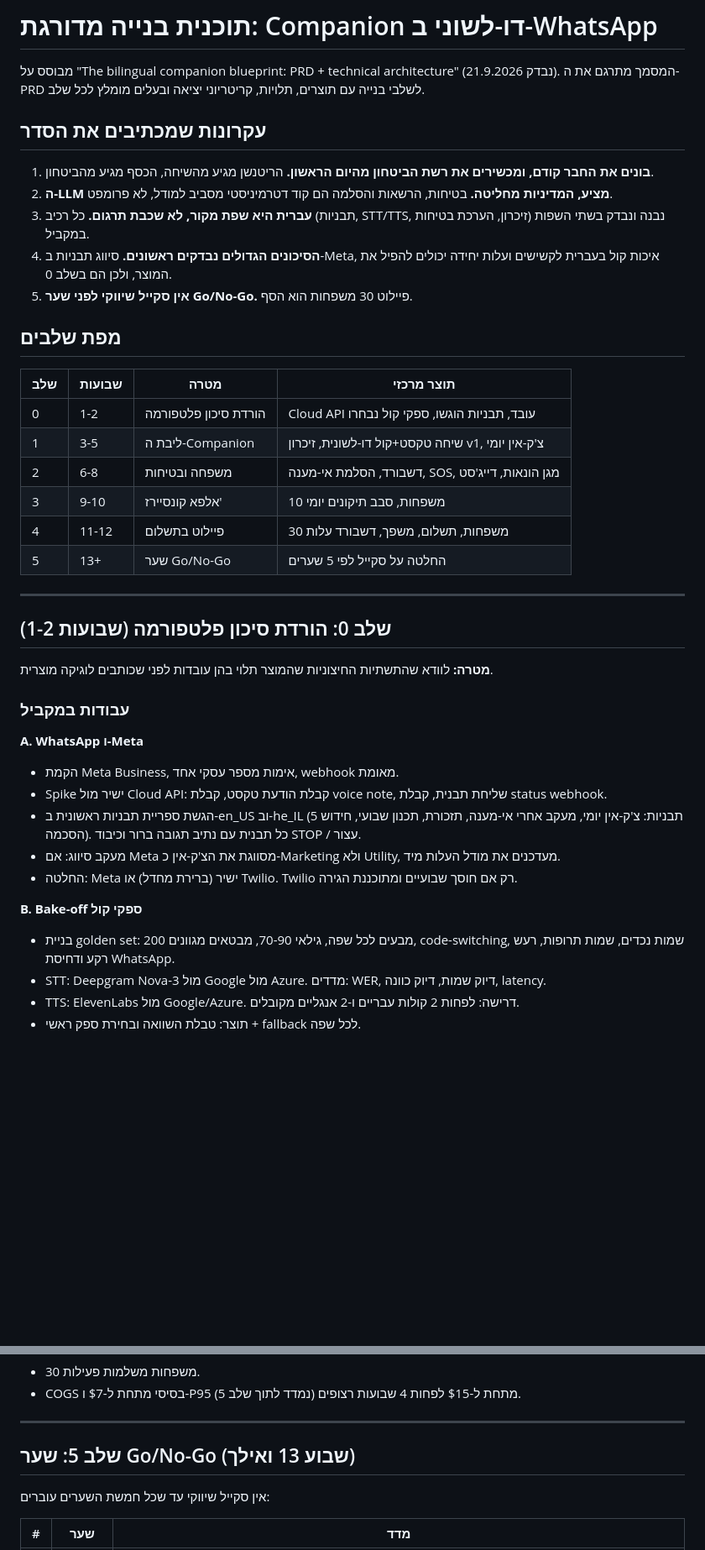
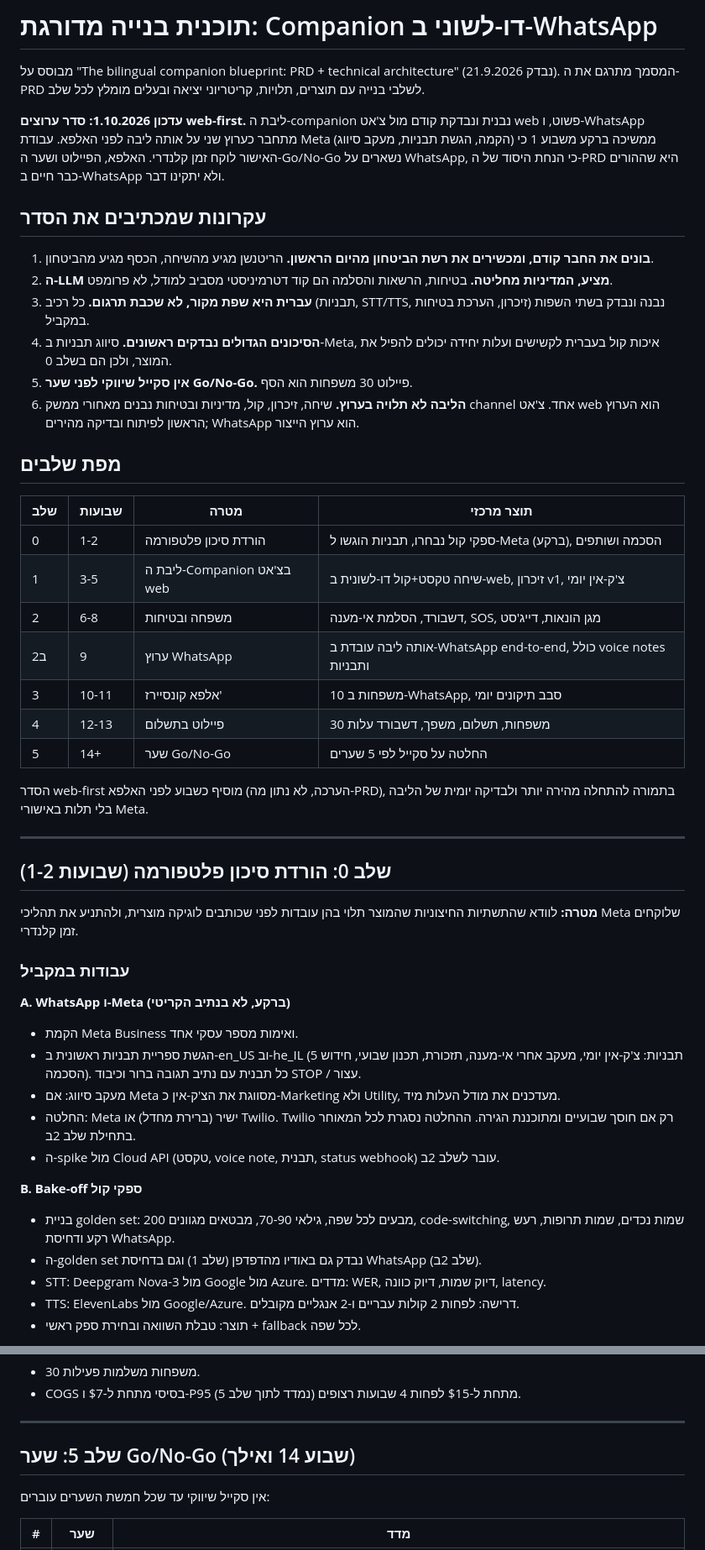
Before and after one commit to FORTLINEGLOBAL/ClaudeCode, a Markdown page: docs/companion-build-plan.he.md, 2 parts joined by grey strips. Shown at 84% size. Drawn GitHub-style; blank space fills up the shorter version.

```diff
--- a/docs/companion-build-plan.he.md
+++ b/docs/companion-build-plan.he.md
@@ -2,6 +2,8 @@
 
 מבוסס על "The bilingual companion blueprint: PRD + technical architecture" (נבדק 21.9.2026).
 המסמך מתרגם את ה-PRD לשלבי בנייה עם תוצרים, תלויות, קריטריוני יציאה ובעלים מומלץ לכל שלב.
+
+**עדכון 1.10.2026: סדר ערוצים web-first.** ליבת ה-companion נבנית ונבדקת קודם מול צ'אט web פשוט, ו-WhatsApp מתחבר כערוץ שני על אותה ליבה לפני האלפא. עבודת Meta (הקמה, הגשת תבניות, מעקב סיווג) ממשיכה ברקע משבוע 1 כי האישור לוקח זמן קלנדרי. האלפא, הפיילוט ושער ה-Go/No-Go נשארים על WhatsApp, כי הנחת היסוד של ה-PRD היא שההורים כבר חיים ב-WhatsApp ולא יתקינו דבר.
 
 ## עקרונות שמכתיבים את הסדר
 
@@ -10,35 +12,40 @@
 3. **עברית היא שפת מקור, לא שכבת תרגום.** כל רכיב (תבניות, STT/TTS, זיכרון, הערכת בטיחות) נבנה ונבדק בשתי השפות במקביל.
 4. **הסיכונים הגדולים נבדקים ראשונים.** סיווג תבניות ב-Meta, איכות קול בעברית לקשישים ועלות יחידה יכולים להפיל את המוצר, ולכן הם בשלב 0.
 5. **אין סקייל שיווקי לפני שער Go/No-Go.** פיילוט 30 משפחות הוא הסף.
+6. **הליבה לא תלויה בערוץ.** שיחה, זיכרון, קול, מדיניות ובטיחות נבנים מאחורי ממשק channel אחד. צ'אט web הוא הערוץ הראשון לפיתוח ובדיקה מהירים; WhatsApp הוא ערוץ הייצור.
 
 ## מפת שלבים
 
 | שלב | שבועות | מטרה | תוצר מרכזי |
 |---|---|---|---|
-| 0 | 1-2 | הורדת סיכון פלטפורמה | Cloud API עובד, תבניות הוגשו, ספקי קול נבחרו |
-| 1 | 3-5 | ליבת ה-Companion | שיחה טקסט+קול דו-לשונית, זיכרון v1, צ'ק-אין יומי |
+| 0 | 1-2 | הורדת סיכון פלטפורמה | ספקי קול נבחרו, תבניות הוגשו ל-Meta (ברקע), הסכמה ושותפים |
+| 1 | 3-5 | ליבת ה-Companion בצ'אט web | שיחה טקסט+קול דו-לשונית ב-web, זיכרון v1, צ'ק-אין יומי |
 | 2 | 6-8 | משפחה ובטיחות | דשבורד, הסלמת אי-מענה, SOS, מגן הונאות, דייג'סט |
-| 3 | 9-10 | אלפא קונסיירז' | 10 משפחות, סבב תיקונים יומי |
-| 4 | 11-12 | פיילוט בתשלום | 30 משפחות, תשלום, משפך, דשבורד עלות |
-| 5 | 13+ | שער Go/No-Go | החלטה על סקייל לפי 5 שערים |
+| 2ב | 9 | ערוץ WhatsApp | אותה ליבה עובדת ב-WhatsApp end-to-end, כולל voice notes ותבניות |
+| 3 | 10-11 | אלפא קונסיירז' | 10 משפחות ב-WhatsApp, סבב תיקונים יומי |
+| 4 | 12-13 | פיילוט בתשלום | 30 משפחות, תשלום, משפך, דשבורד עלות |
+| 5 | 14+ | שער Go/No-Go | החלטה על סקייל לפי 5 שערים |
+
+הסדר web-first מוסיף כשבוע לפני האלפא (הערכה, לא נתון מה-PRD), בתמורה להתחלה מהירה יותר ולבדיקה יומית של הליבה בלי תלות באישורי Meta.
 
 ---
 
 ## שלב 0: הורדת סיכון פלטפורמה (שבועות 1-2)
 
-**מטרה:** לוודא שהתשתיות החיצוניות שהמוצר תלוי בהן עובדות לפני שכותבים לוגיקה מוצרית.
+**מטרה:** לוודא שהתשתיות החיצוניות שהמוצר תלוי בהן עובדות לפני שכותבים לוגיקה מוצרית, ולהתניע את תהליכי Meta שלוקחים זמן קלנדרי.
 
 ### עבודות במקביל
 
-**A. WhatsApp ו-Meta**
-- הקמת Meta Business, אימות מספר עסקי אחד, webhook מאומת.
-- Spike ישיר מול Cloud API: קבלת הודעת טקסט, קבלת voice note, שליחת תבנית, קבלת status webhook.
+**A. WhatsApp ו-Meta (ברקע, לא בנתיב הקריטי)**
+- הקמת Meta Business ואימות מספר עסקי אחד.
 - הגשת ספריית תבניות ראשונית ב-en_US וב-he_IL (5 תבניות: צ'ק-אין יומי, מעקב אחרי אי-מענה, תזכורת, תכנון שבועי, חידוש הסכמה). כל תבנית עם נתיב תגובה ברור וכיבוד STOP / עצור.
 - מעקב סיווג: אם Meta מסווגת את הצ'ק-אין כ-Marketing ולא Utility, מעדכנים את מודל העלות מיד.
-- החלטה: Meta ישיר (ברירת מחדל) או Twilio. Twilio רק אם חוסך שבועיים ומתוכננת הגירה.
+- החלטה: Meta ישיר (ברירת מחדל) או Twilio. Twilio רק אם חוסך שבועיים ומתוכננת הגירה. ההחלטה נסגרת לכל המאוחר בתחילת שלב 2ב.
+- ה-spike מול Cloud API (טקסט, voice note, תבנית, status webhook) עובר לשלב 2ב.
 
 **B. Bake-off ספקי קול**
 - בניית golden set: 200 מבעים לכל שפה, גילאי 70-90, מבטאים מגוונים, code-switching, שמות נכדים, שמות תרופות, רעש רקע ודחיסת WhatsApp.
+- ה-golden set נבדק גם באודיו מהדפדפן (שלב 1) וגם בדחיסת WhatsApp (שלב 2ב).
 - STT: Deepgram Nova-3 מול Google מול Azure. מדדים: WER, דיוק שמות, דיוק כוונה, latency.
 - TTS: ElevenLabs מול Google/Azure. דרישה: לפחות 2 קולות עבריים ו-2 אנגליים מקובלים.
 - תוצר: טבלת השוואה ובחירת ספק ראשי + fallback לכל שפה.
@@ -170,7 +202,7 @@
 
 ---
 
-## שלב 5: שער Go/No-Go (שבוע 13 ואילך)
+## שלב 5: שער Go/No-Go (שבוע 14 ואילך)
 
 אין סקייל שיווקי עד שכל חמשת השערים עוברים:
 
```
Also changed, not shown: other parts of docs/companion-build-plan.he.md (+46 -19 lines).
